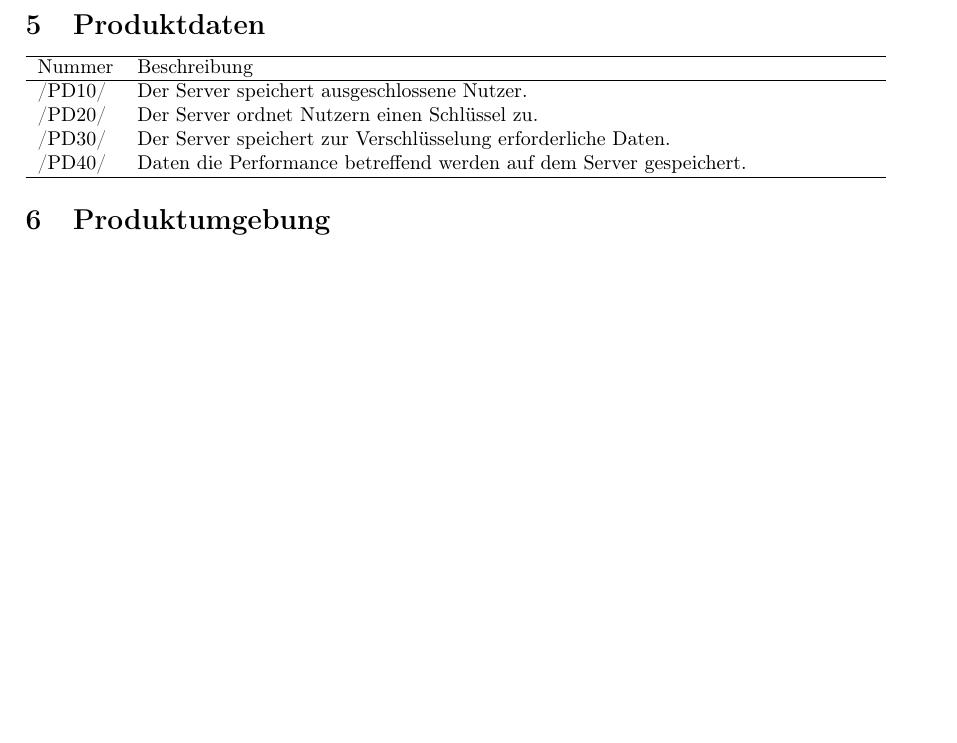
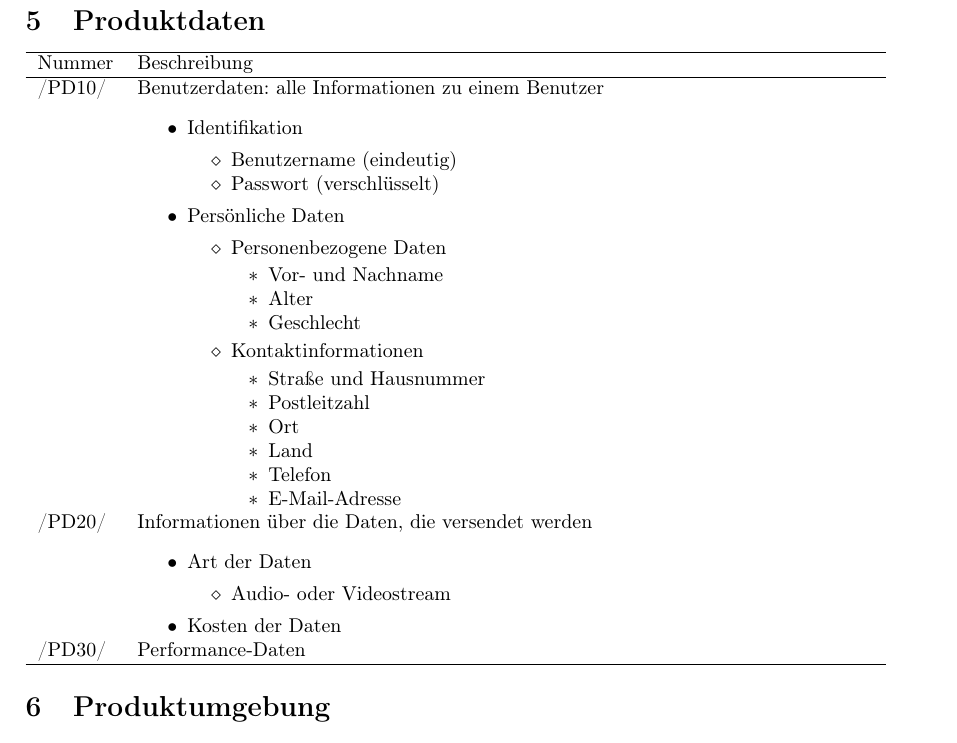
Before and after one commit to niklasb/pse-broadcast-encryption, a LaTeX document (pflichtenheft/pflichtenheft.tex): part of page 5 of 8 before the commit and part of page 6 of 8 after it, cut so that both start at the same text, the shorter picture padded with empty space. Compiled offline with pdfLaTeX.

Commit message:
Produktdaten wurde bearbeitet

```diff
--- a/pflichtenheft/pflichtenheft.tex
+++ b/pflichtenheft/pflichtenheft.tex
@@ -255,10 +255,41 @@ TODO
 
 \begin{usecase}
 \addheading{Nummer}{Beschreibung}
-\addrow{/PD10/} {Der Server speichert ausgeschlossene Nutzer.}
-\addrow{/PD20/} {Der Server ordnet Nutzern einen Schlüssel zu.}
-\addrow{/PD30/} {Der Server speichert zur Verschlüsselung erforderliche Daten.}
-\addrow{/PD40/} {Daten die Performance betreffend werden auf dem Server gespeichert.}
+\addrow{/PD10/} {Benutzerdaten: alle Informationen zu einem Benutzer
+              \begin{itemize}
+              \item Identifikation
+              \begin{itemize}
+              \item Benutzername (eindeutig)
+	 						\item Passwort (verschlüsselt)
+              \end{itemize}
+              \item Persönliche Daten
+              \begin{itemize}
+							\item Personenbezogene Daten
+							\begin{itemize}
+		   				\item Vor- und Nachname
+				      \item Alter
+							\item Geschlecht
+							\end{itemize}
+							\item Kontaktinformationen
+							\begin{itemize}
+							\item Straße und Hausnummer
+							\item Postleitzahl
+							\item Ort
+							\item Land
+							\item Telefon
+							\item E-Mail-Adresse
+							\end{itemize}
+							\end{itemize}
+              \end{itemize} }
+\addrow{/PD20/} {Informationen über die Daten, die versendet werden
+              \begin{itemize}
+		   				\item Art der Daten
+							\begin{itemize}
+				      \item Audio- oder Videostream
+							\end{itemize}
+							\item Kosten der Daten
+							\end{itemize} }
+\addrow{/PD30/} {Performance-Daten}
 \end{usecase}
 
 \section{Produktumgebung}
```
